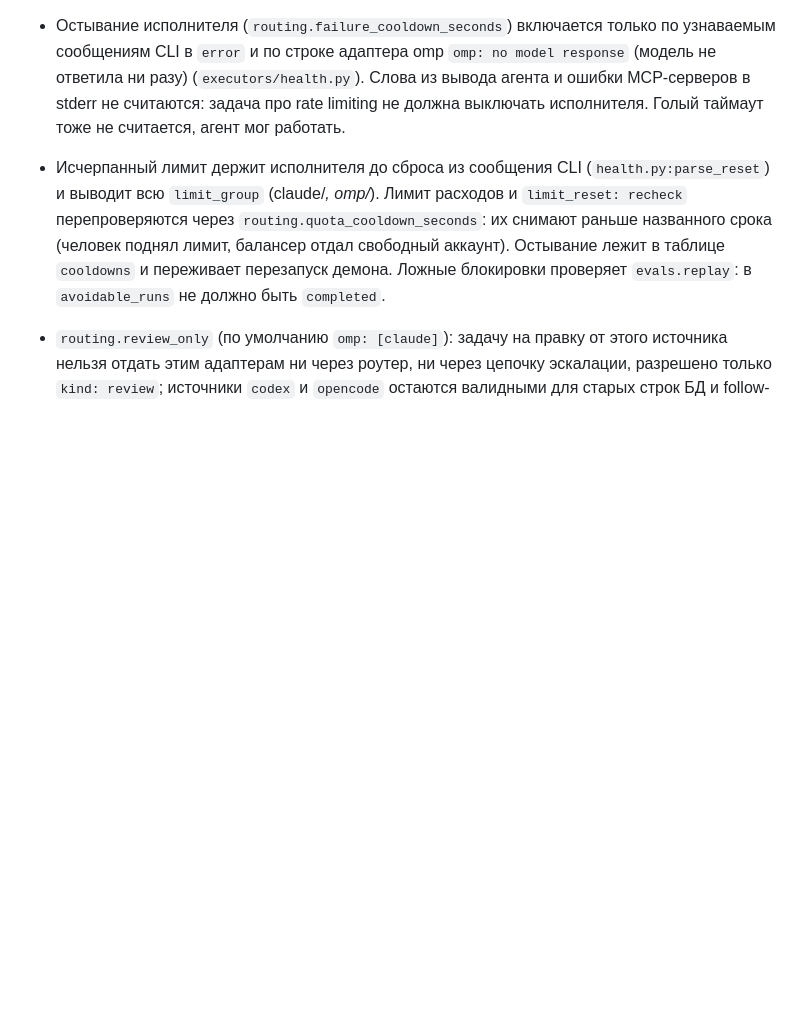
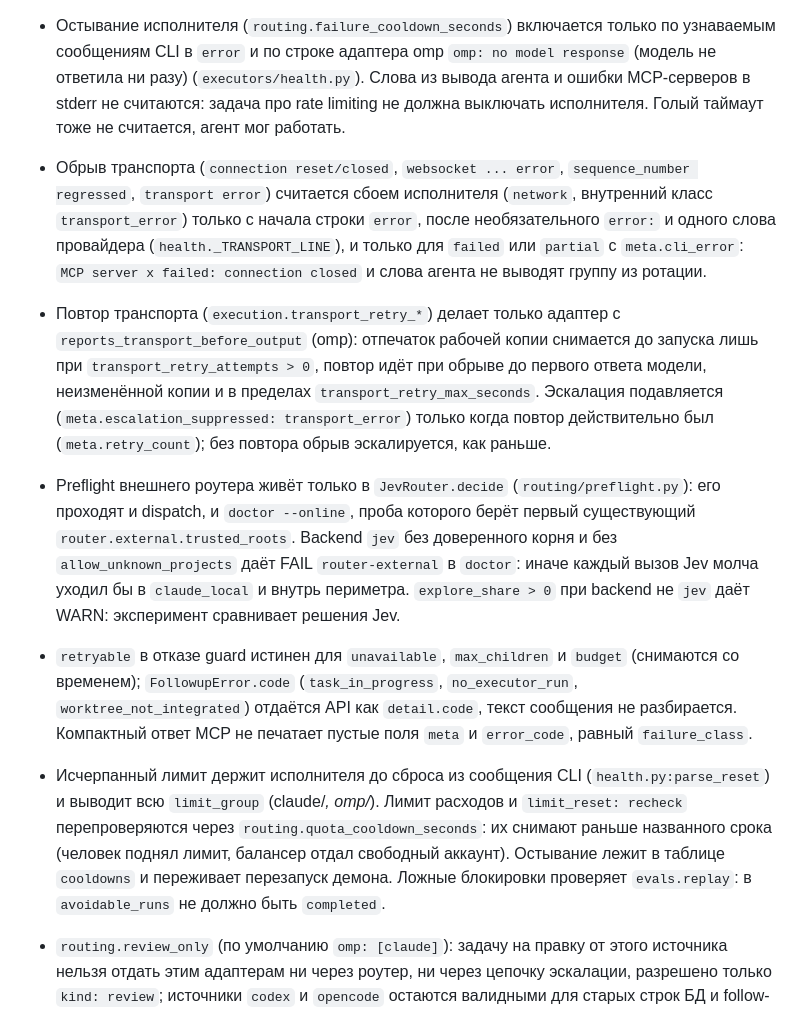
Before and after one commit to tiptop32/agent-dispatch, a Markdown page: CLAUDE.md, the part around the change. Rendered like a GitHub page; blank space fills up the shorter version.

Commit message:
docs: правила transport retry, preflight Jev и кодов ошибок после ревью

```diff
--- a/CLAUDE.md
+++ b/CLAUDE.md
@@ -40,6 +40,10 @@
 - Таймаут запуска: `timeout_seconds` запроса, затем `executors.<имя>.timeout_seconds`, затем `routing.default_timeout_seconds` (`Settings.timeout_for`), и тот же срок пишется в Task Package. На жёстком таймауте адаптер пишет `meta.last_output_age_s` (секунды молчания CLI до убийства, замер до SIGTERM); у адаптеров без `streams_output` там `null`: claude молчит весь запуск. `evals.replay` (`timeouts`) делит таймауты на `active` (вывод за 120 с до убийства: поднять таймаут исполнителя или дробить задачу) и `quiet`.
 - Зависший исполнитель убивает сторож молчания (`execution.idle_timeout_seconds`, по умолчанию 900): результат `failed` с `stalled: ...` и эскалацией. Жёсткий таймаут остаётся верхней границей. Сторож работает только у адаптеров с `streams_output = True`; `claude -p --output-format json` печатает всё в конце, поэтому у него сторож выключен.
 - Остывание исполнителя (`routing.failure_cooldown_seconds`) включается только по узнаваемым сообщениям CLI в `error` и по строке адаптера omp `omp: no model response` (модель не ответила ни разу) (`executors/health.py`). Слова из вывода агента и ошибки MCP-серверов в stderr не считаются: задача про rate limiting не должна выключать исполнителя. Голый таймаут тоже не считается, агент мог работать.
+- Обрыв транспорта (`connection reset/closed`, `websocket ... error`, `sequence_number regressed`, `transport error`) считается сбоем исполнителя (`network`, внутренний класс `transport_error`) только с начала строки `error`, после необязательного `error:` и одного слова провайдера (`health._TRANSPORT_LINE`), и только для `failed` или `partial` с `meta.cli_error`: `MCP server x failed: connection closed` и слова агента не выводят группу из ротации.
+- Повтор транспорта (`execution.transport_retry_*`) делает только адаптер с `reports_transport_before_output` (omp): отпечаток рабочей копии снимается до запуска лишь при `transport_retry_attempts > 0`, повтор идёт при обрыве до первого ответа модели, неизменённой копии и в пределах `transport_retry_max_seconds`. Эскалация подавляется (`meta.escalation_suppressed: transport_error`) только когда повтор действительно был (`meta.retry_count`); без повтора обрыв эскалируется, как раньше.
+- Preflight внешнего роутера живёт только в `JevRouter.decide` (`routing/preflight.py`): его проходят и dispatch, и `doctor --online`, проба которого берёт первый существующий `router.external.trusted_roots`. Backend `jev` без доверенного корня и без `allow_unknown_projects` даёт FAIL `router-external` в `doctor`: иначе каждый вызов Jev молча уходил бы в `claude_local` и внутрь периметра. `explore_share > 0` при backend не `jev` даёт WARN: эксперимент сравнивает решения Jev.
+- `retryable` в отказе guard истинен для `unavailable`, `max_children` и `budget` (снимаются со временем); `FollowupError.code` (`task_in_progress`, `no_executor_run`, `worktree_not_integrated`) отдаётся API как `detail.code`, текст сообщения не разбирается. Компактный ответ MCP не печатает пустые поля `meta` и `error_code`, равный `failure_class`.
 - Исчерпанный лимит держит исполнителя до сброса из сообщения CLI (`health.py:parse_reset`) и выводит всю `limit_group` (claude/*, omp/*). Лимит расходов и `limit_reset: recheck` перепроверяются через `routing.quota_cooldown_seconds`: их снимают раньше названного срока (человек поднял лимит, балансер отдал свободный аккаунт). Остывание лежит в таблице `cooldowns` и переживает перезапуск демона. Ложные блокировки проверяет `evals.replay`: в `avoidable_runs` не должно быть `completed`.
 - `routing.review_only` (по умолчанию `omp: [claude]`): задачу на правку от этого источника нельзя отдать этим адаптерам ни через роутер, ни через цепочку эскалации, разрешено только `kind: review`; источники `codex` и `opencode` остаются валидными для старых строк БД и follow-up по старым задачам. Ревью идёт в режиме только чтения и всегда in_place: worktree от HEAD не видит незакоммиченного диффа.
 - `routing.explore_share` (по умолчанию `0.0`) детерминированно делит пригодные решения Jev по `task_id`. В arm `explore` запускается статический исполнитель тира `balanced`, но выбор Jev сохраняется в `routing_decisions.judgments_json`; рекомендуемое для измерения значение `0.1`. Эксперимент не касается override, эскалаций, follow-up, review и fallback и не обходит guards. Если статический исполнитель недоступен, запускается выбор Jev, но arm остаётся `explore` (`exploration_crossover`): перенос в контрольную группу смещал бы сравнение.
```
